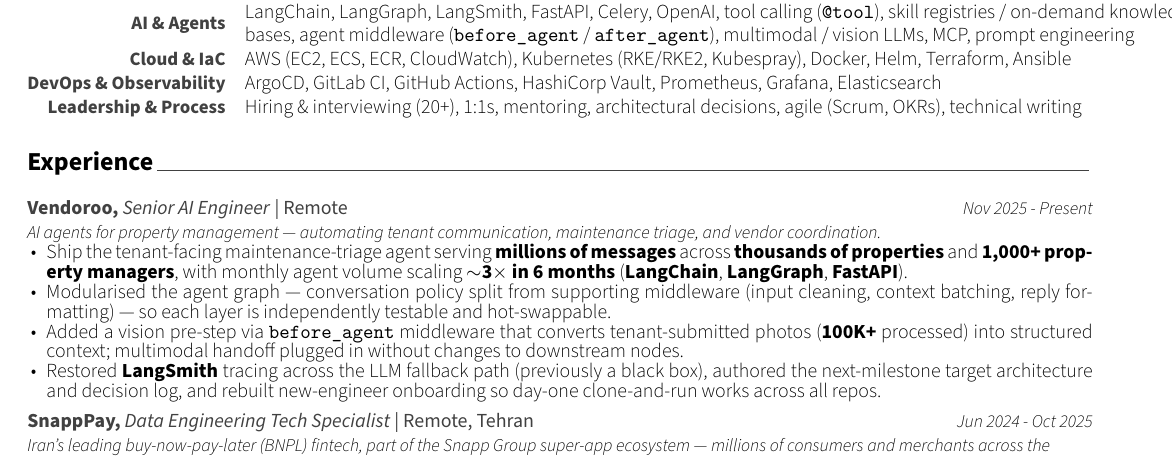
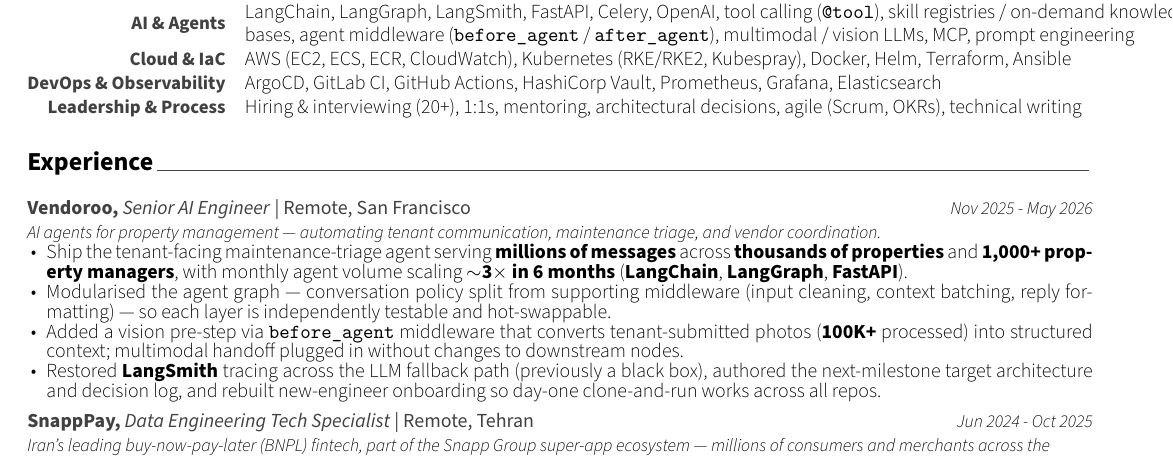
Before and after one commit to mostafaghadimi/resume, a LaTeX CV (resume.tex, which reads cv/experience.tex): part of page 1 of 2, cut so that both start at the same text. Compiled offline with XeLaTeX.

Commit message:
chore(experience): set Vendoroo end date to May 2026
Last day on the Vendoroo contract is end of May 2026, so the heading
should show a closed range instead of "Present":

- "Nov 2025 - Present"     -> "Nov 2025 - May 2026"
- location pinned to "Remote, San Francisco" so the heading matches
  the company HQ on the portfolio site (was just "Remote")

Matches the equivalent update on the portfolio site (mostafaghadimi.
github.io@11a3d63). Pushing this triggers build-resume.yml, which
produces a fresh resume.pdf release; the new sync-to-site workflow
then pushes that PDF into the site repo so both stay aligned.

```diff
--- a/cv/experience.tex
+++ b/cv/experience.tex
@@ -18,8 +18,8 @@
 
 %---------------------------------------------------------
   \cventrynew
-    {Vendoroo, \textnormal{\textit{Senior AI Engineer} | Remote}}
-    {Nov 2025 - Present}
+    {Vendoroo, \textnormal{\textit{Senior AI Engineer} | Remote, San Francisco}}
+    {Nov 2025 - May 2026}
     {
       {\small\itshape AI agents for property management~--- automating tenant communication, maintenance triage, and vendor coordination.}\par\vspace{4mm}
       \begin{cvitems}
```
